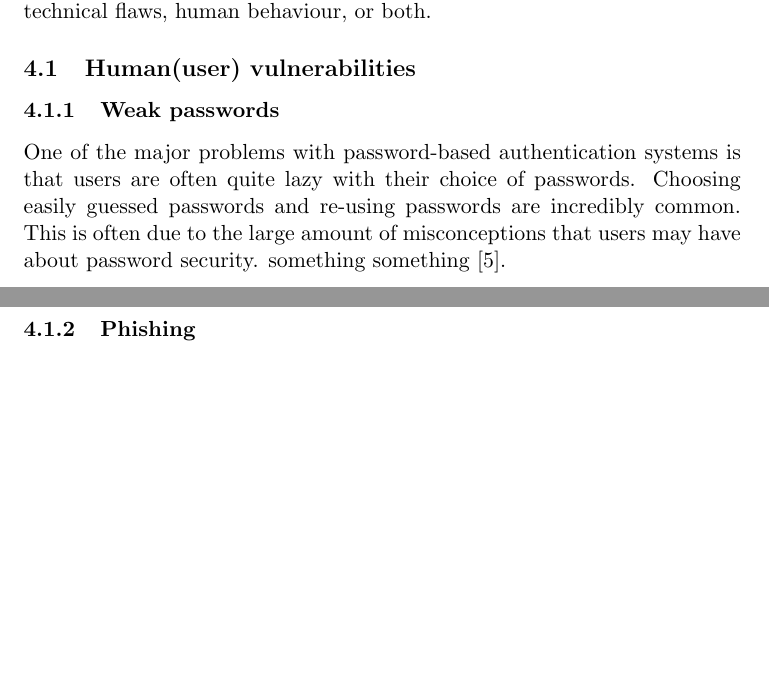
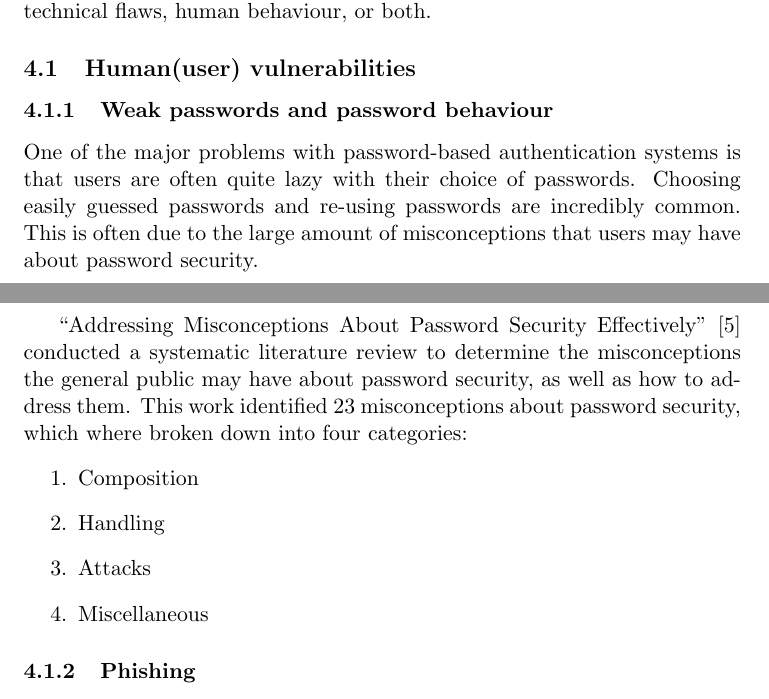
Before and after one commit to lucianjames/Cyber-EPQ-project, a LaTeX paper (HEAPAAMOA.tex): two parts of pages 14 and 15 of 16, joined at a grey line, cut so that both start at the same text, the shorter picture padded with empty space. Compiled offline with pdfLaTeX.

Commit message:
small addition

```diff
--- a/HEAPAAMOA.tex
+++ b/HEAPAAMOA.tex
@@ -326,11 +326,19 @@ If the time constraints of this project were not so strict, I could attempt to s
 \section{Vulnerabilities} \label{VULN}
 A variety of vulnerabilities can be exploited to gain unauthorised access to a system which utilises passwords for authentication, these attacks can exploit technical flaws, human behaviour, or both.
 \subsection{Human(user) vulnerabilities}
-\subsubsection{Weak passwords}
+\subsubsection{Weak passwords and password behaviour}
 One of the major problems with password-based authentication systems is that users are often quite lazy with their choice of passwords.
 Choosing easily guessed passwords and re-using passwords are incredibly common.
 This is often due to the large amount of misconceptions that users may have about password security.
-something something \cite{mayer2018addressing}.
+
+``Addressing Misconceptions About Password Security Effectively'' \cite{mayer2018addressing} conducted a systematic literature review to determine the misconceptions the general public may have about password security, as well as how to address them.
+This work identified 23 misconceptions about password security, which where broken down into four categories:
+\begin{enumerate}
+\item Composition
+\item Handling
+\item Attacks
+\item Miscellaneous
+\end{enumerate}
 
 
 
```
Also changed, not shown: HEAPAAMOA.pdf.
